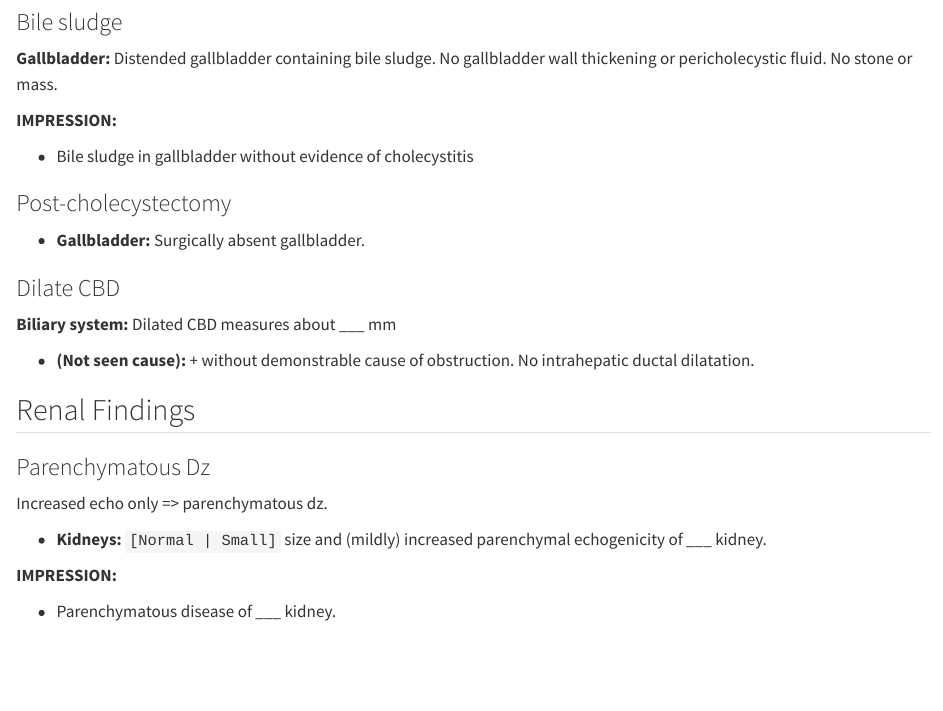
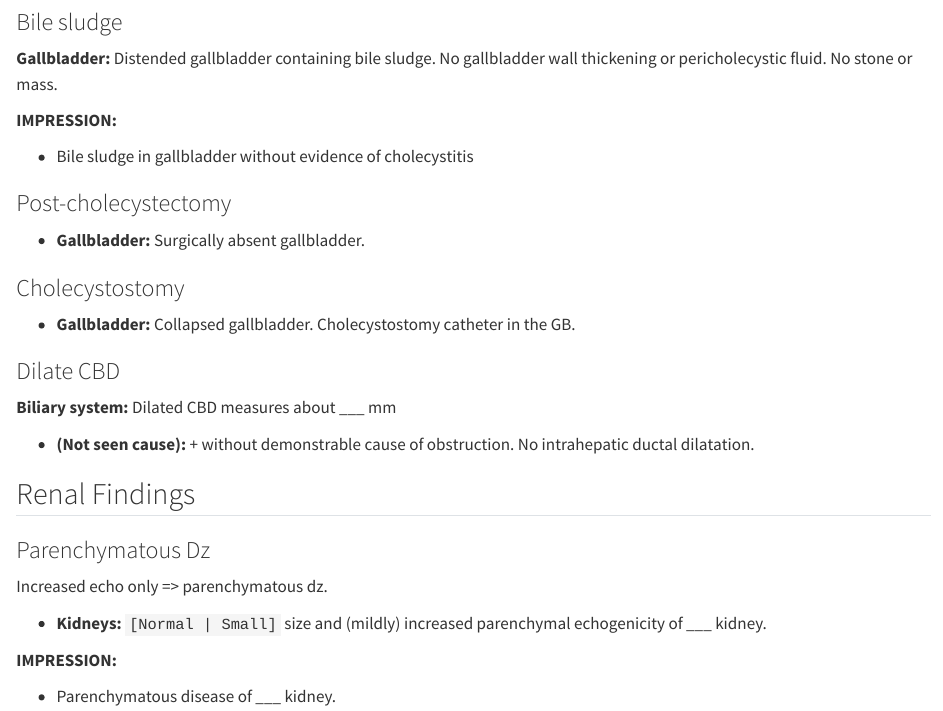
Before and after one commit to Lightbridge-KS/radio-cookbook, a Quarto document (contents/us/us-tmp-abdo.qmd): the page in a window 1100 px wide, from 2780 px down. Rendered offline with R 4.5, knitr and Pandoc in place of Quarto, with nearby package versions.

Commit message:
Add Cholecystostomy

```diff
--- a/contents/us/us-tmp-abdo.qmd
+++ b/contents/us/us-tmp-abdo.qmd
@@ -154,6 +154,11 @@ adenomyomatosis at ___ of the gallbladder. No stone.
 - **Gallbladder:** Surgically absent gallbladder.
 
 
+### Cholecystostomy
+
+- **Gallbladder:** Collapsed gallbladder. Cholecystostomy catheter in the GB.
+
+
 ### Dilate CBD
 
 **Biliary system:** Dilated CBD measures about ___ mm
```
